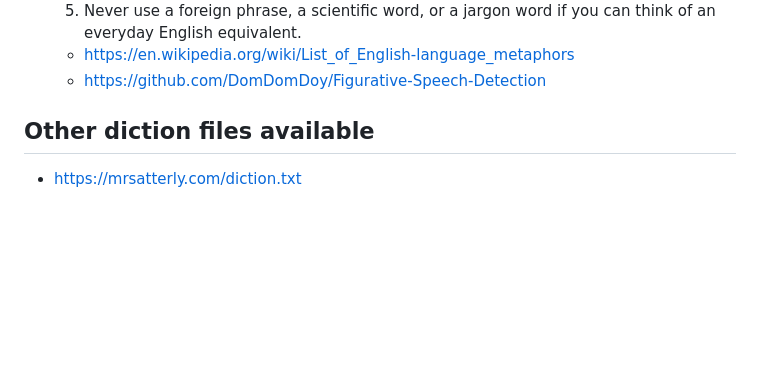
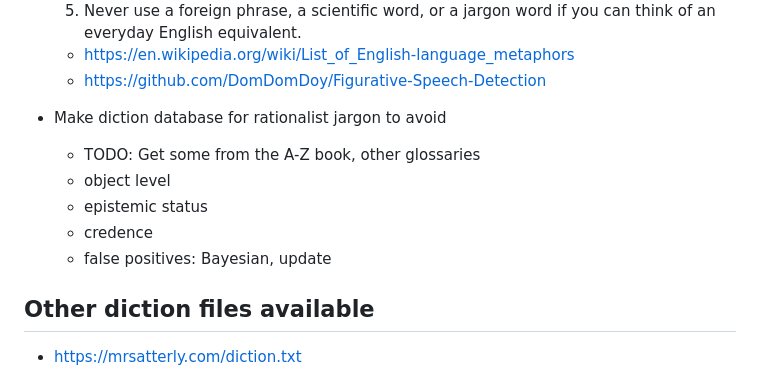
Before and after one commit to btrettel/bmtreport, a Markdown page: diction/README.md, the part around the change. Rendered like a GitHub page; blank space fills up the shorter version.

Commit message:
Added some to-dos related to jargon.

```diff
--- a/diction/README.md
+++ b/diction/README.md
@@ -12,6 +12,12 @@
 
     - <https://en.wikipedia.org/wiki/List_of_English-language_metaphors>
     - <https://github.com/DomDomDoy/Figurative-Speech-Detection>
+- Make diction database for rationalist jargon to avoid
+    - TODO: Get some from the A-Z book, other glossaries
+    - object level
+    - epistemic status
+    - credence
+    - false positives: Bayesian, update
 
 ## Other diction files available
 
```
